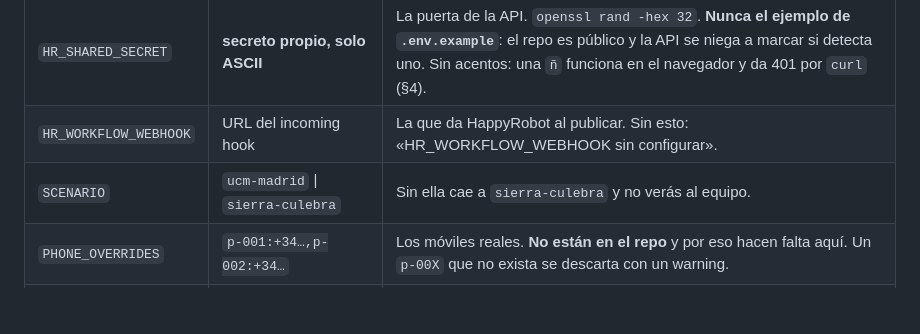
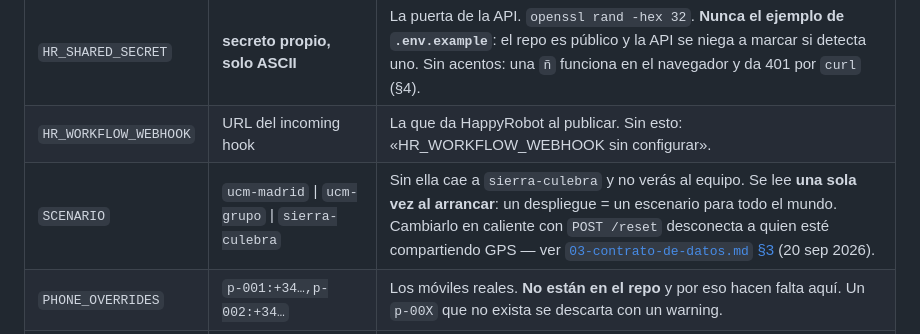
Before and after one commit to berasteguip/hackspain-happyrobot, a Markdown page: docs/06-producto/05-variables-y-claves.md, the part around the change. GitHub-like rendering; blank space fills up the shorter version.

```diff
--- a/docs/06-producto/05-variables-y-claves.md
+++ b/docs/06-producto/05-variables-y-claves.md
@@ -30,7 +30,7 @@ Si esos cuatro no coinciden, el síntoma es siempre el mismo —401— y nunca d
 |---|---|---|
 | `HR_SHARED_SECRET` | **secreto propio, solo ASCII** | La puerta de la API. `openssl rand -hex 32`. **Nunca el ejemplo de `.env.example`**: el repo es público y la API se niega a marcar si detecta uno. Sin acentos: una `ñ` funciona en el navegador y da 401 por `curl` (§4). |
 | `HR_WORKFLOW_WEBHOOK` | URL del incoming hook | La que da HappyRobot al publicar. Sin esto: «HR_WORKFLOW_WEBHOOK sin configurar». |
-| `SCENARIO` | `ucm-madrid` \| `sierra-culebra` | Sin ella cae a `sierra-culebra` y no verás al equipo. |
+| `SCENARIO` | `ucm-madrid` \| `ucm-grupo` \| `sierra-culebra` | Sin ella cae a `sierra-culebra` y no verás al equipo. Se lee **una sola vez al arrancar**: un despliegue = un escenario para todo el mundo. Cambiarlo en caliente con `POST /reset` desconecta a quien esté compartiendo GPS — ver [`03-contrato-de-datos.md` §3](03-contrato-de-datos.md#post-reset--recarga-el-escenario-y-borra-el-ensayo-en-curso) (20 sep 2026). |
 | `PHONE_OVERRIDES` | `p-001:+34…,p-002:+34…` | Los móviles reales. **No están en el repo** y por eso hacen falta aquí. Un `p-00X` que no exista se descarta con un warning. |
 | `CALL_ALLOWLIST` | los mismos números, separados por comas | Cerrojo 2. Vacía = «sin filtro» en nuestra API, pero **«no marca nadie»** en cuanto el workflow tiene su nodo de autorización. |
 | `ALLOW_REAL_CALLS` | `true` solo cuando toca | Cerrojo 1. |
```
Also changed, not shown: docs/06-producto/03-contrato-de-datos.md (+52 -1 lines).
